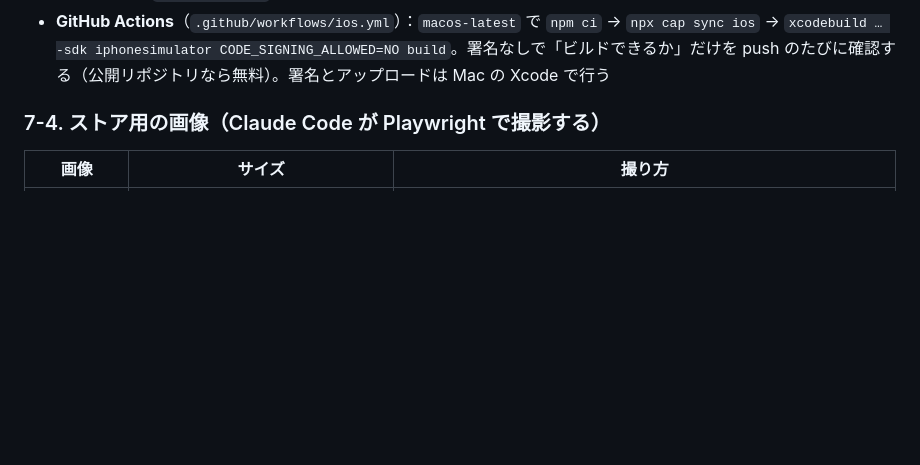
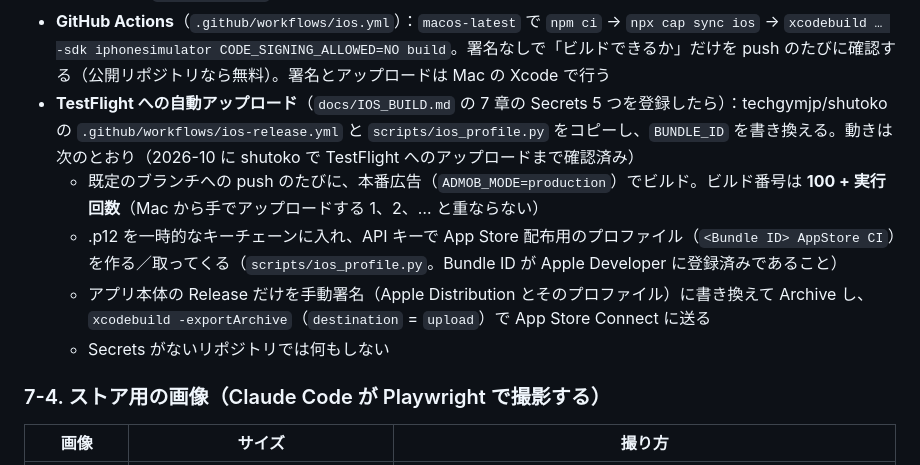
Before and after one commit to techgymjp/jet-fighter, a Markdown page: docs/ANDROID_PORTING.md, the part around the change. Rendered like a GitHub page; blank space fills up the shorter version.

Commit message:
iOS の TestFlight への自動アップロード (shutoko のワークフロー) を追記
Co-Authored-By: Claude Opus 5.5 <noreply@anthropic.com>
Claude-Session: https://claude.ai/code/session_013AxyqFvDJSbtQ1KRFuJUCH

```diff
--- a/docs/ANDROID_PORTING.md
+++ b/docs/ANDROID_PORTING.md
@@ -286,6 +286,11 @@ JET STRIKE の iOS 版で行ったことです。Android 版ができていれ
   - 同意確認（UMP）のあと、iOS だけ `trackingAuthorizationStatus()` が `notDetermined` なら `requestTrackingAuthorization()` を呼ぶ（断られても広告は出せる）
 - **戻るボタン**（`@capacitor/app` の backButton）は iOS では呼ばれないだけなので、そのままでよい
 - **GitHub Actions**（`.github/workflows/ios.yml`）：`macos-latest` で `npm ci` → `npx cap sync ios` → `xcodebuild … -sdk iphonesimulator CODE_SIGNING_ALLOWED=NO build`。署名なしで「ビルドできるか」だけを push のたびに確認する（公開リポジトリなら無料）。署名とアップロードは Mac の Xcode で行う
+- **TestFlight への自動アップロード**（`docs/IOS_BUILD.md` の 7 章の Secrets 5 つを登録したら）：techgymjp/shutoko の `.github/workflows/ios-release.yml` と `scripts/ios_profile.py` をコピーし、`BUNDLE_ID` を書き換える。動きは次のとおり（2026-10 に shutoko で TestFlight へのアップロードまで確認済み）
+  - 既定のブランチへの push のたびに、本番広告（`ADMOB_MODE=production`）でビルド。ビルド番号は **100 + 実行回数**（Mac から手でアップロードする 1、2、… と重ならない）
+  - .p12 を一時的なキーチェーンに入れ、API キーで App Store 配布用のプロファイル（`<Bundle ID> AppStore CI`）を作る／取ってくる（`scripts/ios_profile.py`。Bundle ID が Apple Developer に登録済みであること）
+  - アプリ本体の Release だけを手動署名（Apple Distribution とそのプロファイル）に書き換えて Archive し、`xcodebuild -exportArchive`（`destination` = `upload`）で App Store Connect に送る
+  - Secrets がないリポジトリでは何もしない
 
 ### 7-4. ストア用の画像（Claude Code が Playwright で撮影する）
 
```
